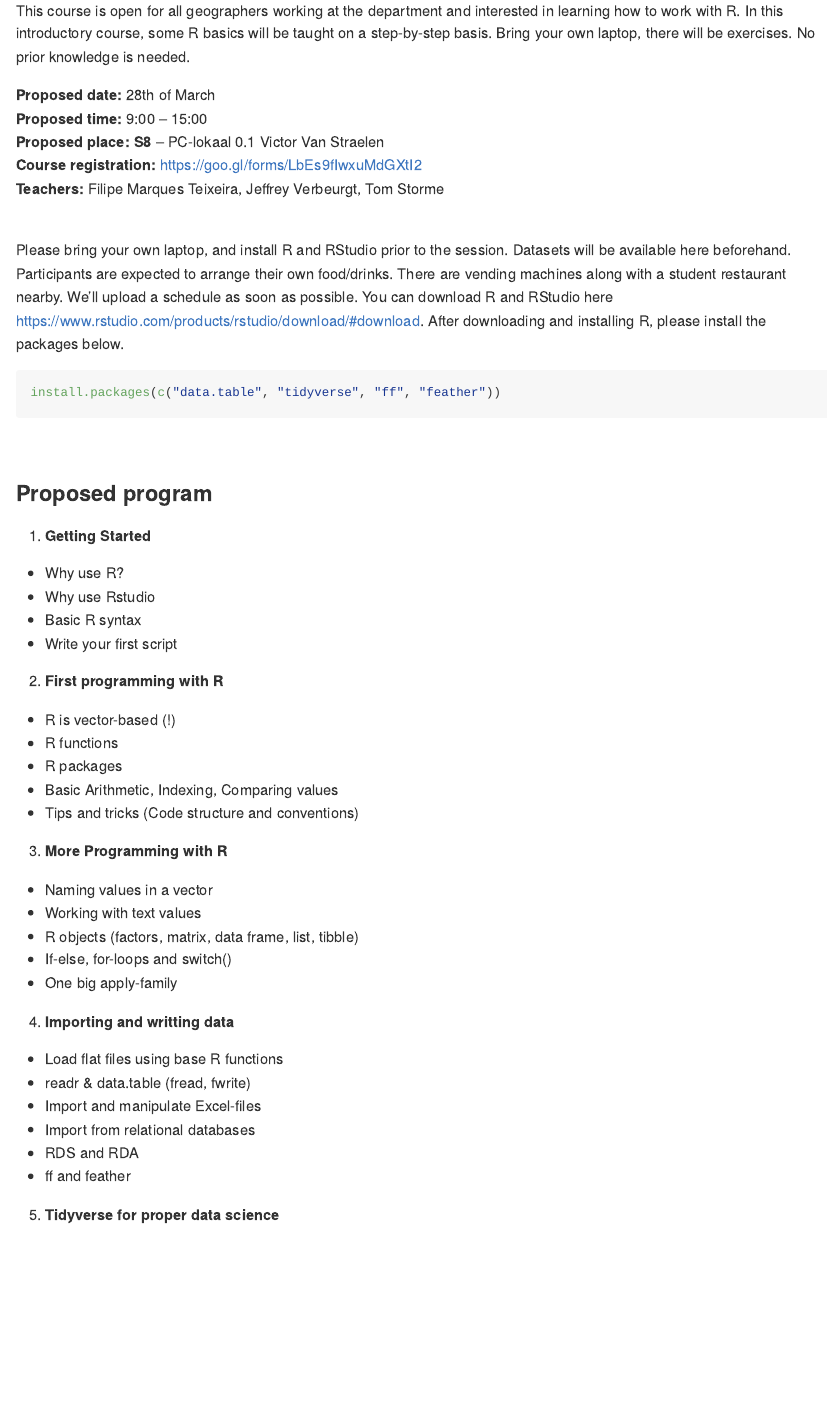
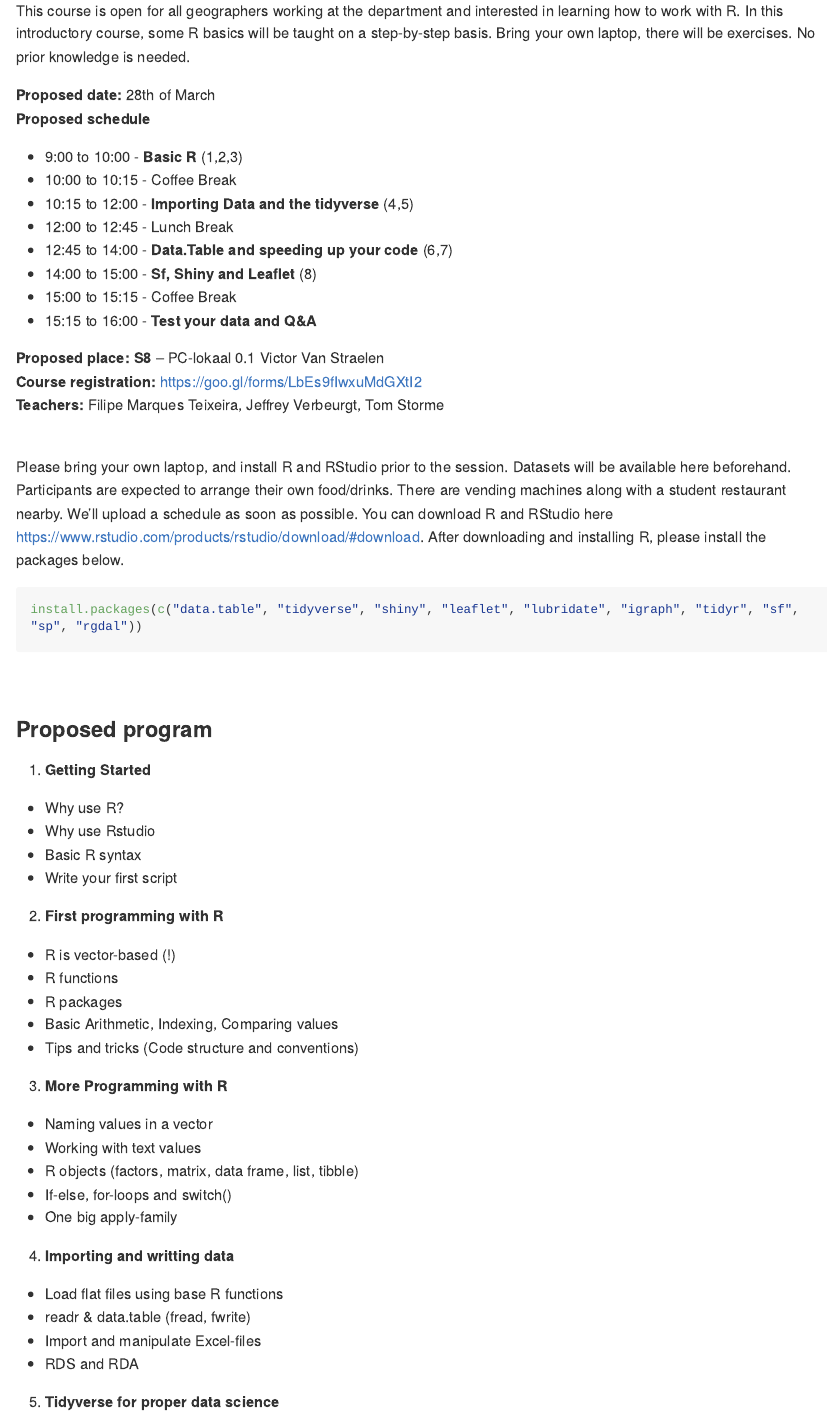
Before and after one commit to FilipeamTeixeira/Rcourse, an R Markdown document (README.Rmd): the page in a window 1100 px wide, from 140 px down. The pictures show the output file README.md that the author committed with the source, drawn offline in the style of GitHub; long lines of code are wrapped.

Commit message:
updated readme and added shp file

````diff
--- a/README.Rmd
+++ b/README.Rmd
@@ -9,7 +9,17 @@ This course is open for all geographers working at the department and interested
 <br>
 
 **Proposed date:** 28th of March
-**Proposed time:** 9:00 – 15:00
+**Proposed schedule**
+
+- 9:00 to 10:00 - **Basic R** (1,2,3)
+- 10:00 to 10:15 - Coffee Break
+- 10:15 to 12:00 - **Importing Data and the tidyverse** (4,5)
+- 12:00 to 12:45 - Lunch Break
+- 12:45 to 14:00 - **Data.Table and speeding up your code** (6,7)
+- 14:00 to 15:00 - **Sf, Shiny and Leaflet** (8)
+- 15:00 to 15:15 - Coffee Break
+- 15:15 to 16:00 - **Test your data and Q&A**
+
 **Proposed place: S8** – PC-lokaal 0.1 Victor Van Straelen
 **Course registration:** https://goo.gl/forms/LbEs9fIwxuMdGXtI2
 **Teachers:** Filipe Marques Teixeira, Jeffrey Verbeurgt, Tom Storme
@@ -20,7 +30,7 @@ Participants are expected to arrange their own food/drinks. There are vending ma
 You can download R and RStudio here https://www.rstudio.com/products/rstudio/download/#download. After downloading and installing R, please install the packages below.
 
 ```{r eval=FALSE}
-install.packages(c("data.table", "tidyverse", "ff", "feather"))
+install.packages(c("data.table", "tidyverse", "shiny", "leaflet", "lubridate", "igraph", "tidyr", "sf", "sp", "rgdal"))
 ```
 <br>
 
@@ -49,9 +59,7 @@ install.packages(c("data.table", "tidyverse", "ff", "feather"))
 -	Load flat files using base R functions
 -	readr & data.table (fread, fwrite)
 -	Import and manipulate Excel-files
--	Import from relational databases
 -	RDS and RDA
--	ff and feather
 
 5. **Tidyverse for proper data science**
 -	dplyr and piping
````
Also changed, not shown: README.md, data/jfk.dbf (added), data/jfk.prj (added), data/jfk.shp (added), data/jfk.shx (added), README.Rmd (1 more changed lines), 2 other files.
